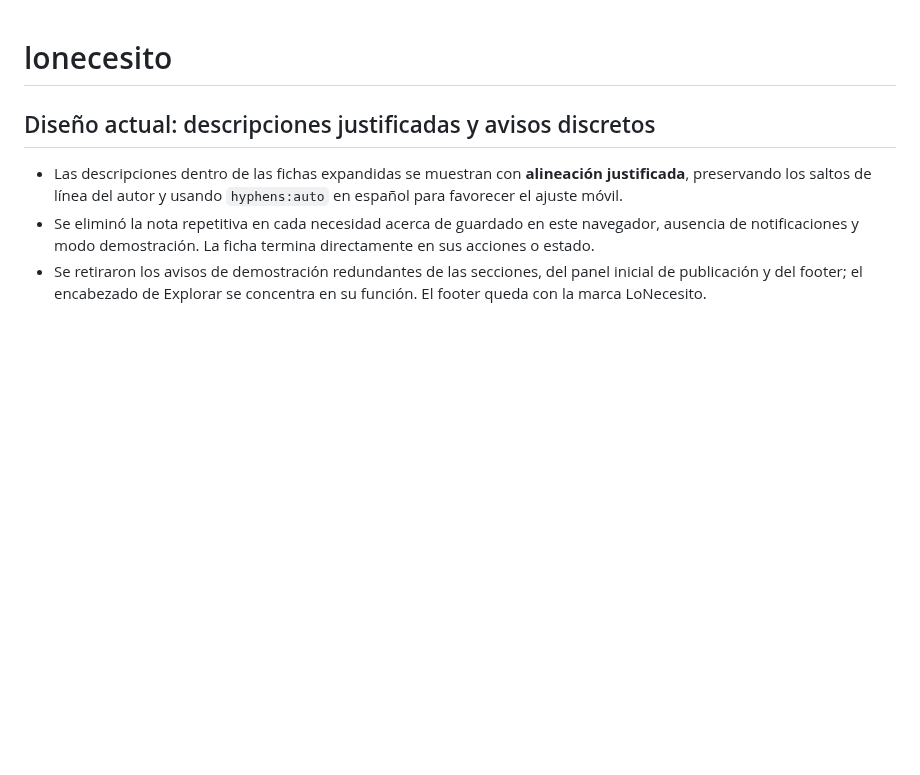
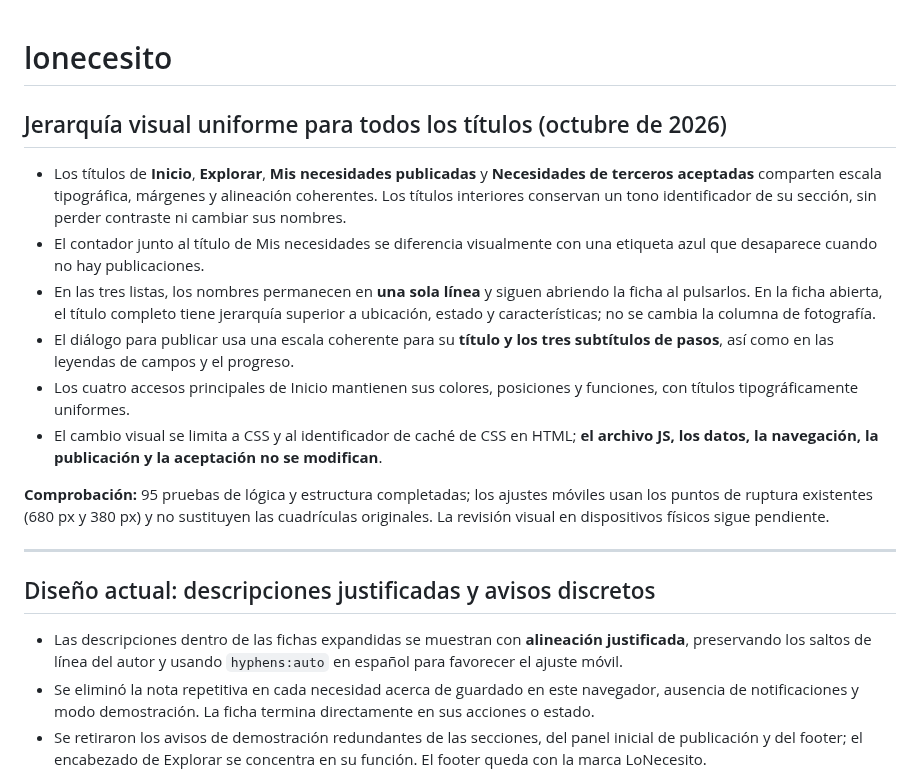
Before and after one commit to gruemp/lonecesito, a Markdown page: README.md, the part around the change. GitHub-like rendering; blank space fills up the shorter version.

Commit message:
Documenta jerarquía consistente de títulos en todas las vistas

```diff
--- a/README.md
+++ b/README.md
@@ -1,4 +1,16 @@
 # lonecesito
+## Jerarquía visual uniforme para todos los títulos (octubre de 2026)
+
+- Los títulos de **Inicio**, **Explorar**, **Mis necesidades publicadas** y **Necesidades de terceros aceptadas** comparten escala tipográfica, márgenes y alineación coherentes. Los títulos interiores conservan un tono identificador de su sección, sin perder contraste ni cambiar sus nombres.
+- El contador junto al título de Mis necesidades se diferencia visualmente con una etiqueta azul que desaparece cuando no hay publicaciones.
+- En las tres listas, los nombres permanecen en **una sola línea** y siguen abriendo la ficha al pulsarlos. En la ficha abierta, el título completo tiene jerarquía superior a ubicación, estado y características; no se cambia la columna de fotografía.
+- El diálogo para publicar usa una escala coherente para su **título y los tres subtítulos de pasos**, así como en las leyendas de campos y el progreso.
+- Los cuatro accesos principales de Inicio mantienen sus colores, posiciones y funciones, con títulos tipográficamente uniformes.
+- El cambio visual se limita a CSS y al identificador de caché de CSS en HTML; **el archivo JS, los datos, la navegación, la publicación y la aceptación no se modifican**.
+
+**Comprobación:** 95 pruebas de lógica y estructura completadas; los ajustes móviles usan los puntos de ruptura existentes (680 px y 380 px) y no sustituyen las cuadrículas originales. La revisión visual en dispositivos físicos sigue pendiente.
+
+---
 ## Diseño actual: descripciones justificadas y avisos discretos
 
 - Las descripciones dentro de las fichas expandidas se muestran con **alineación justificada**, preservando los saltos de línea del autor y usando `hyphens:auto` en español para favorecer el ajuste móvil.
```
